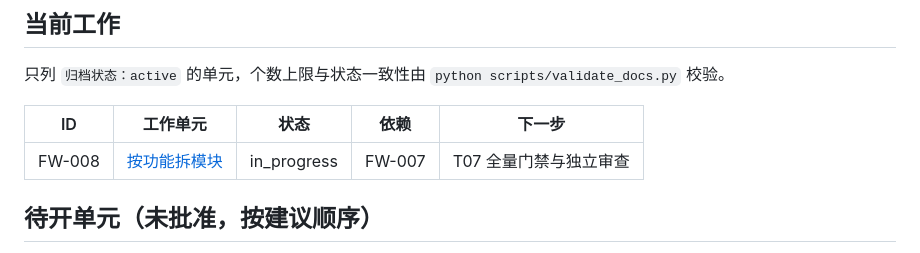
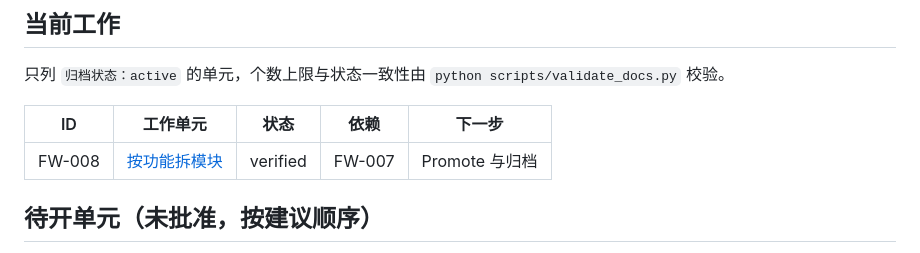
Before and after one commit to XuHaoRan777/FloorWalk, a Markdown page: docs/backlog.md, the part around the change. Rendered like a GitHub page.

Commit message:
FW-008 T07 record final gates and independent review

```diff
--- a/docs/backlog.md
+++ b/docs/backlog.md
@@ -21,9 +21,9 @@
 
 只列 `归档状态：active` 的单元，个数上限与状态一致性由 `python scripts/validate_docs.py` 校验。
 
-| ID     | 工作单元                                         | 状态        | 依赖   | 下一步                 |
-| ------ | ------------------------------------------------ | ----------- | ------ | ---------------------- |
-| FW-008 | [按功能拆模块](work/FW-008-module-split/spec.md) | in_progress | FW-007 | T07 全量门禁与独立审查 |
+| ID     | 工作单元                                         | 状态     | 依赖   | 下一步         |
+| ------ | ------------------------------------------------ | -------- | ------ | -------------- |
+| FW-008 | [按功能拆模块](work/FW-008-module-split/spec.md) | verified | FW-007 | Promote 与归档 |
 
 ## 待开单元（未批准，按建议顺序）
 
```
Also changed, not shown: 1 other file.
